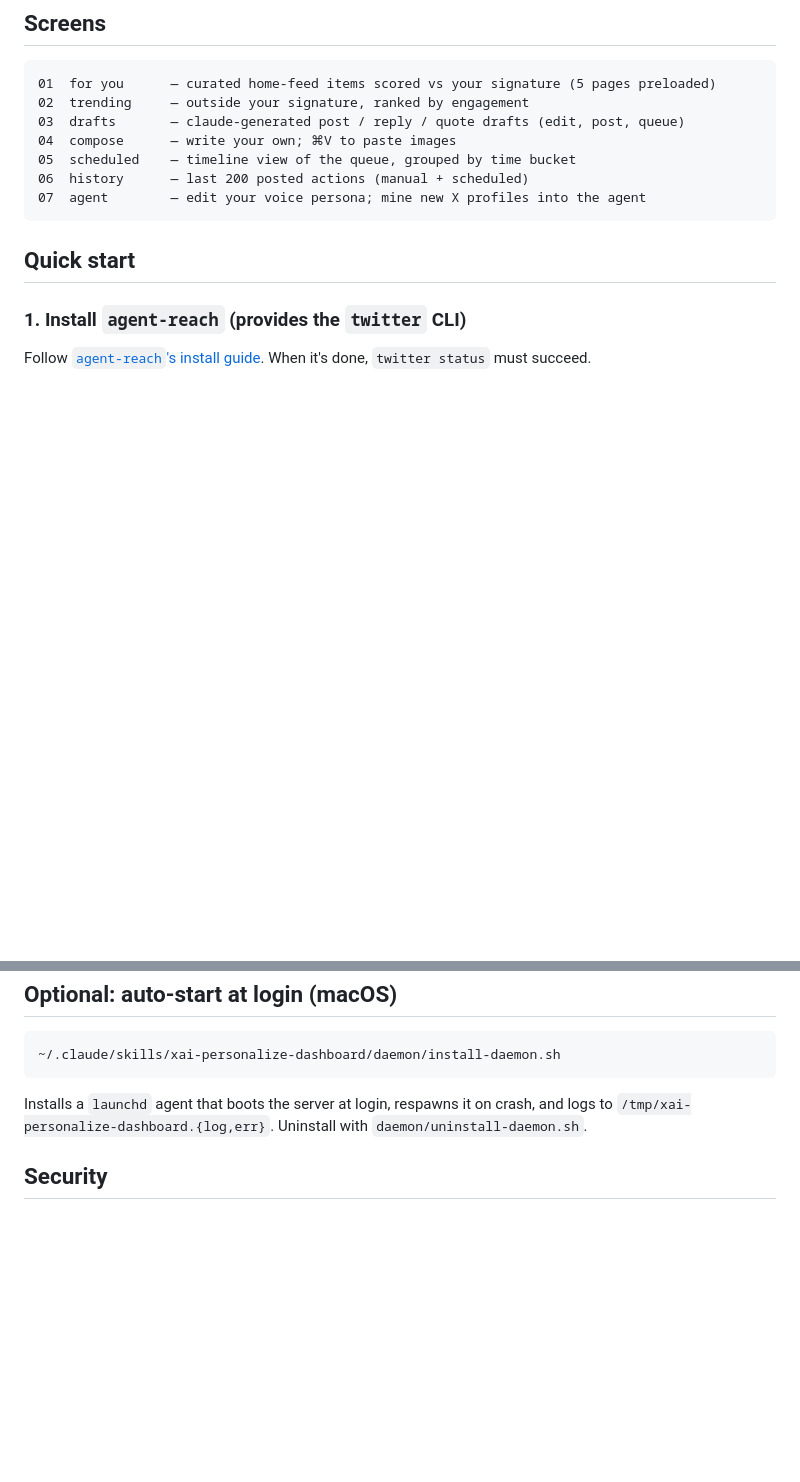
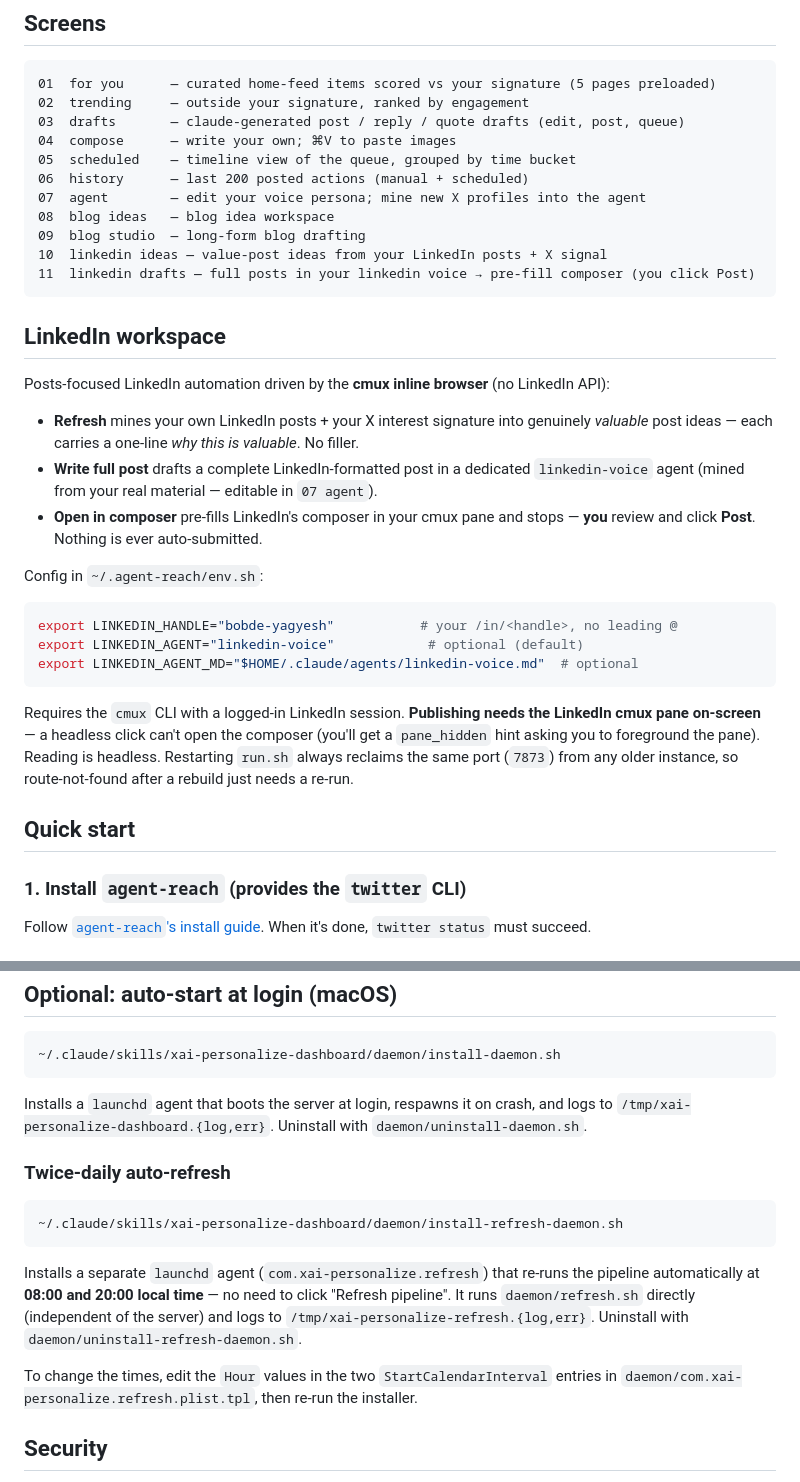
Before and after one commit to yagyesh-bobde/xai-personalize-dashboard, a Markdown page: README.md, 2 parts joined by grey strips. GitHub-like rendering; blank space fills up the shorter version.

````diff
--- a/README.md
+++ b/README.md
@@ -25,7 +25,29 @@ http://127.0.0.1:7873/
 05  scheduled    — timeline view of the queue, grouped by time bucket
 06  history      — last 200 posted actions (manual + scheduled)
 07  agent        — edit your voice persona; mine new X profiles into the agent
+08  blog ideas   — blog idea workspace
+09  blog studio  — long-form blog drafting
+10  linkedin ideas — value-post ideas from your LinkedIn posts + X signal
+11  linkedin drafts — full posts in your linkedin voice → pre-fill composer (you click Post)
 ```
+
+## LinkedIn workspace
+
+Posts-focused LinkedIn automation driven by the **cmux inline browser** (no LinkedIn API):
+
+- **Refresh** mines your own LinkedIn posts + your X interest signature into genuinely *valuable* post ideas — each carries a one-line *why this is valuable*. No filler.
+- **Write full post** drafts a complete LinkedIn-formatted post in a dedicated `linkedin-voice` agent (mined from your real material — editable in `07 agent`).
+- **Open in composer** pre-fills LinkedIn's composer in your cmux pane and stops — **you** review and click **Post**. Nothing is ever auto-submitted.
+
+Config in `~/.agent-reach/env.sh`:
+
+```bash
+export LINKEDIN_HANDLE="bobde-yagyesh"           # your /in/<handle>, no leading @
+export LINKEDIN_AGENT="linkedin-voice"            # optional (default)
+export LINKEDIN_AGENT_MD="$HOME/.claude/agents/linkedin-voice.md"  # optional
+```
+
+Requires the `cmux` CLI with a logged-in LinkedIn session. **Publishing needs the LinkedIn cmux pane on-screen** — a headless click can't open the composer (you'll get a `pane_hidden` hint asking you to foreground the pane). Reading is headless. Restarting `run.sh` always reclaims the same port (`7873`) from any older instance, so route-not-found after a rebuild just needs a re-run.
 
 ## Quick start
 
@@ -129,6 +151,16 @@ The dashboard's `07 agent` screen lets you live-edit this file and re-mine a new
 
 Installs a `launchd` agent that boots the server at login, respawns it on crash, and logs to `/tmp/xai-personalize-dashboard.{log,err}`. Uninstall with `daemon/uninstall-daemon.sh`.
 
+### Twice-daily auto-refresh
+
+```bash
+~/.claude/skills/xai-personalize-dashboard/daemon/install-refresh-daemon.sh
+```
+
+Installs a separate `launchd` agent (`com.xai-personalize.refresh`) that re-runs the pipeline automatically at **08:00 and 20:00 local time** — no need to click "Refresh pipeline". It runs `daemon/refresh.sh` directly (independent of the server) and logs to `/tmp/xai-personalize-refresh.{log,err}`. Uninstall with `daemon/uninstall-refresh-daemon.sh`.
+
+To change the times, edit the `Hour` values in the two `StartCalendarInterval` entries in `daemon/com.xai-personalize.refresh.plist.tpl`, then re-run the installer.
+
 ## Security
 
 - The server binds to `127.0.0.1` only — never exposed to the network.
````
Also changed, not shown: SKILL.md (+20 -3 lines), 1 other file.
